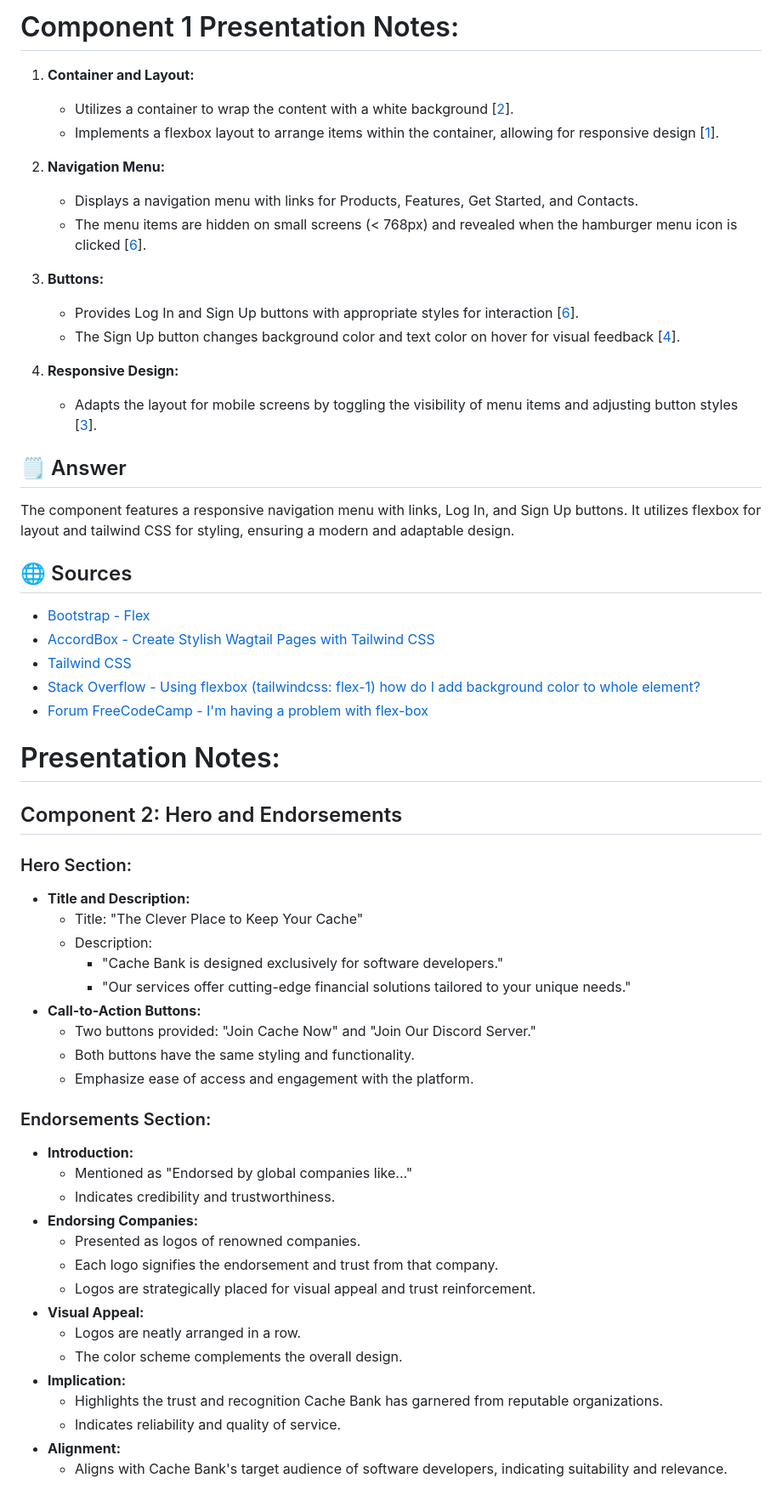
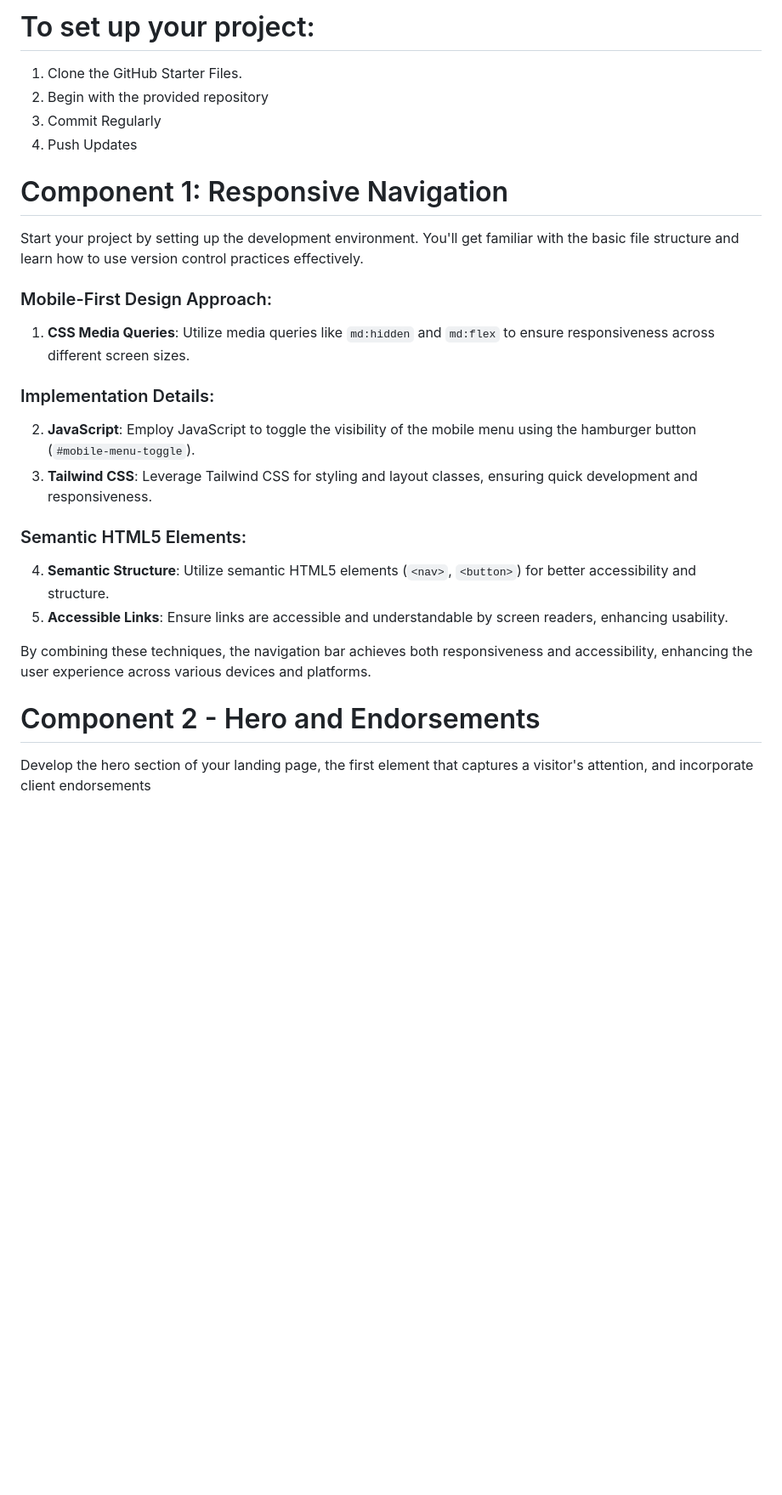
Before and after one commit to RoarsRori/RORMAS372_BCL2401_GroupE_02_RorisangMasilo_SDF11, a Markdown page: PresentationREADME.md, the part around one of its changes. Shown at 85% size. Drawn GitHub-style; blank space fills up the shorter version.

```diff
--- a/PresentationREADME.md
+++ b/PresentationREADME.md
@@ -1,59 +1,29 @@
-# Component 1 Presentation Notes:
+# To set up your project:
+1. Clone the GitHub Starter Files.
+2. Begin with the provided repository
+3. Commit Regularly
+4. Push Updates
 
-1. **Container and Layout:**
-   - Utilizes a container to wrap the content with a white background [[2](https://www.accordbox.com/blog/create-stylish-wagtail-pages-with-tailwind-css/)].
-   - Implements a flexbox layout to arrange items within the container, allowing for responsive design [[1](https://getbootstrap.com/docs/4.1/utilities/flex/)].
 
-2. **Navigation Menu:**
-   - Displays a navigation menu with links for Products, Features, Get Started, and Contacts.
-   - The menu items are hidden on small screens (< 768px) and revealed when the hamburger menu icon is clicked [[6](https://forum.freecodecamp.org/t/im-having-a-problem-with-flex-box/497871)].
+# Component 1: Responsive Navigation
 
-3. **Buttons:**
-   - Provides Log In and Sign Up buttons with appropriate styles for interaction [[6](https://forum.freecodecamp.org/t/im-having-a-problem-with-flex-box/497871)].
-   - The Sign Up button changes background color and text color on hover for visual feedback [[4](https://stackoverflow.com/questions/69840751/using-flexbox-tailwindcss-flex-1-how-do-i-add-background-colour-to-whole-elem)].
+Start your project by setting up the development environment. You'll get familiar with the basic file structure and learn how to use version control practices effectively.
 
-4. **Responsive Design:**
-   - Adapts the layout for mobile screens by toggling the visibility of menu items and adjusting button styles [[3](https://v2.tailwindcss.com/)].
+### Mobile-First Design Approach:
+1. **CSS Media Queries**: Utilize media queries like `md:hidden` and `md:flex` to ensure responsiveness across different screen sizes.
 
-## 🗒️ Answer
-The component features a responsive navigation menu with links, Log In, and Sign Up buttons. It utilizes flexbox for layout and tailwind CSS for styling, ensuring a modern and adaptable design.
+### Implementation Details:
+2. **JavaScript**: Employ JavaScript to toggle the visibility of the mobile menu using the hamburger button (`#mobile-menu-toggle`).
+3. **Tailwind CSS**: Leverage Tailwind CSS for styling and layout classes, ensuring quick development and responsiveness.
 
-## 🌐 Sources
-- [Bootstrap - Flex](https://getbootstrap.com/docs/4.1/utilities/flex/)
-- [AccordBox - Create Stylish Wagtail Pages with Tailwind CSS](https://www.accordbox.com/blog/create-stylish-wagtail-pages-with-tailwind-css/)
-- [Tailwind CSS](https://v2.tailwindcss.com/)
-- [Stack Overflow - Using flexbox (tailwindcss: flex-1) how do I add background color to whole element?](https://stackoverflow.com/questions/69840751/using-flexbox-tailwindcss-flex-1-how-do-i-add-background-colour-to-whole-elem)
-- [Forum FreeCodeCamp - I'm having a problem with flex-box](https://forum.freecodecamp.org/t/im-having-a-problem-with-flex-box/497871)
+### Semantic HTML5 Elements:
+4. **Semantic Structure**: Utilize semantic HTML5 elements (`<nav>`, `<button>`) for better accessibility and structure.
+5. **Accessible Links**: Ensure links are accessible and understandable by screen readers, enhancing usability.
 
-# Presentation Notes:
+By combining these techniques, the navigation bar achieves both responsiveness and accessibility, enhancing the user experience across various devices and platforms.
 
-## Component 2: Hero and Endorsements
 
-### Hero Section:
-- **Title and Description:**
-  - Title: "The Clever Place to Keep Your Cache"
-  - Description:
-    - "Cache Bank is designed exclusively for software developers."
-    - "Our services offer cutting-edge financial solutions tailored to your unique needs."
-- **Call-to-Action Buttons:**
-  - Two buttons provided: "Join Cache Now" and "Join Our Discord Server."
-  - Both buttons have the same styling and functionality.
-  - Emphasize ease of access and engagement with the platform.
+# Component 2 - Hero and Endorsements
 
-### Endorsements Section:
-- **Introduction:**
-  - Mentioned as "Endorsed by global companies like..."
-  - Indicates credibility and trustworthiness.
-- **Endorsing Companies:**
-  - Presented as logos of renowned companies.
-  - Each logo signifies the endorsement and trust from that company.
-  - Logos are strategically placed for visual appeal and trust reinforcement.
-- **Visual Appeal:**
-  - Logos are neatly arranged in a row.
-  - The color scheme complements the overall design.
-- **Implication:**
-  - Highlights the trust and recognition Cache Bank has garnered from reputable organizations.
-  - Indicates reliability and quality of service.
-- **Alignment:**
-  - Aligns with Cache Bank's target audience of software developers, indicating suitability and relevance.
+Develop the hero section of your landing page, the first element that captures a visitor's attention, and incorporate client endorsements
 
```
Also changed, not shown: other parts of PresentationREADME.md (+75 -15 lines).
